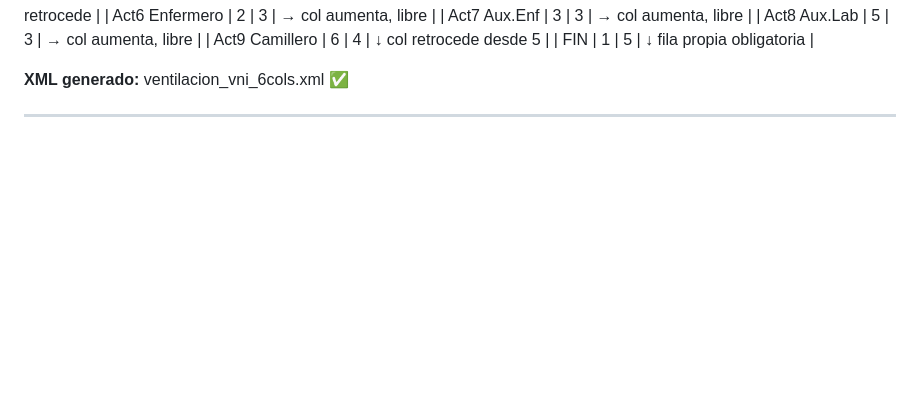
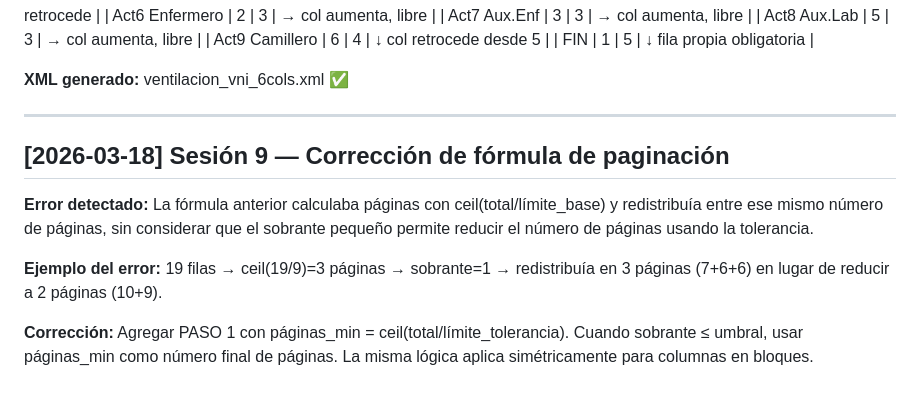
Before and after one commit to CarlosDanielArauzSanjuan/FLUJOMASTER, a Markdown page: docs/FlujoMaster_Bitacora.md, the part around the change. Drawn GitHub-style; blank space fills up the shorter version.

Commit message:
feat: :memo: se documenta la correccion de formula de paginación (seccion 9)

```diff
--- a/docs/FlujoMaster_Bitacora.md
+++ b/docs/FlujoMaster_Bitacora.md
@@ -216,3 +216,16 @@ Figura y texto nunca salen de su celda. whiteSpace=wrap + overflow=hidden obliga
 **XML generado:** ventilacion_vni_6cols.xml ✅
 
 ---
+
+## [2026-03-18] Sesión 9 — Corrección de fórmula de paginación
+
+**Error detectado:** La fórmula anterior calculaba páginas con ceil(total/límite_base)
+y redistribuía entre ese mismo número de páginas, sin considerar que el sobrante
+pequeño permite reducir el número de páginas usando la tolerancia.
+
+**Ejemplo del error:** 19 filas → ceil(19/9)=3 páginas → sobrante=1 → redistribuía
+en 3 páginas (7+6+6) en lugar de reducir a 2 páginas (10+9).
+
+**Corrección:** Agregar PASO 1 con páginas_min = ceil(total/límite_tolerancia).
+Cuando sobrante ≤ umbral, usar páginas_min como número final de páginas.
+La misma lógica aplica simétricamente para columnas en bloques.
```
